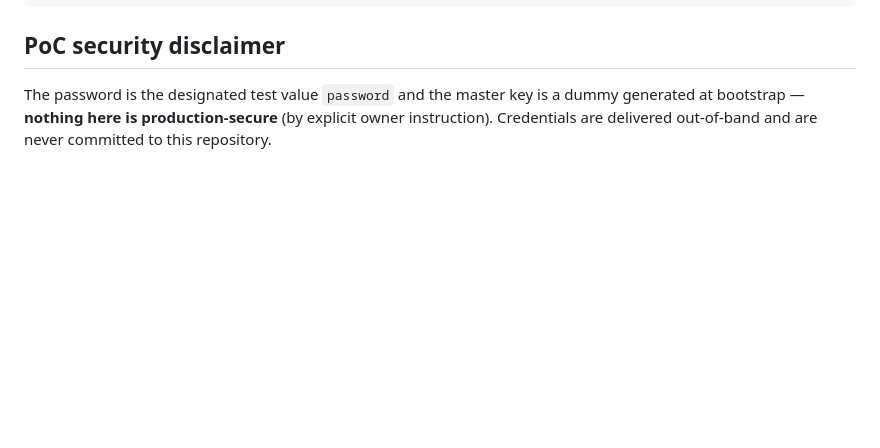
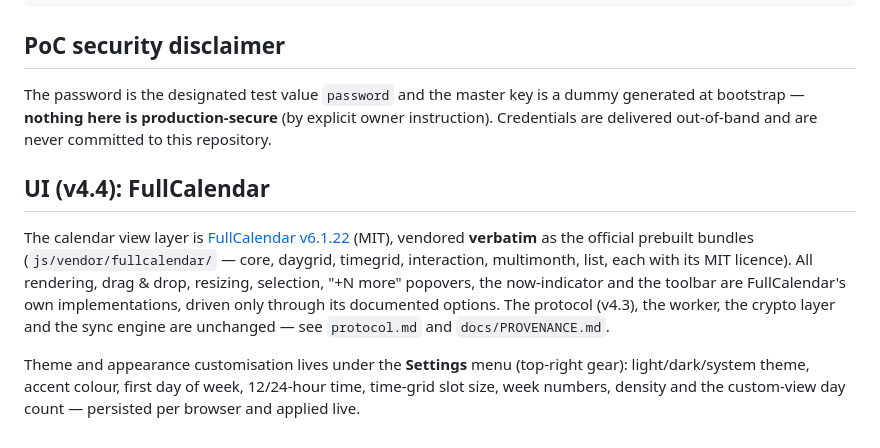
Before and after one commit to sh-clock/Calendar-Web, a Markdown page: README.md, the part around the change. Rendered like a GitHub page; blank space fills up the shorter version.

```diff
--- a/README.md
+++ b/README.md
@@ -65,3 +65,19 @@ The password is the designated test value `password` and the master key is a
 dummy generated at bootstrap — **nothing here is production-secure** (by
 explicit owner instruction). Credentials are delivered out-of-band and are
 never committed to this repository.
+
+## UI (v4.4): FullCalendar
+
+The calendar view layer is [FullCalendar v6.1.22](https://github.com/fullcalendar/fullcalendar)
+(MIT), vendored **verbatim** as the official prebuilt bundles
+(`js/vendor/fullcalendar/` — core, daygrid, timegrid, interaction,
+multimonth, list, each with its MIT licence). All rendering, drag & drop,
+resizing, selection, "+N more" popovers, the now-indicator and the toolbar
+are FullCalendar's own implementations, driven only through its documented
+options. The protocol (v4.3), the worker, the crypto layer and the sync
+engine are unchanged — see `protocol.md` and `docs/PROVENANCE.md`.
+
+Theme and appearance customisation lives under the **Settings** menu
+(top-right gear): light/dark/system theme, accent colour, first day of
+week, 12/24-hour time, time-grid slot size, week numbers, density and the
+custom-view day count — persisted per browser and applied live.
```
Also changed, not shown: docs/DEVIATIONS.md (+38 -0 lines), docs/PROVENANCE.md (+34 -10 lines).
